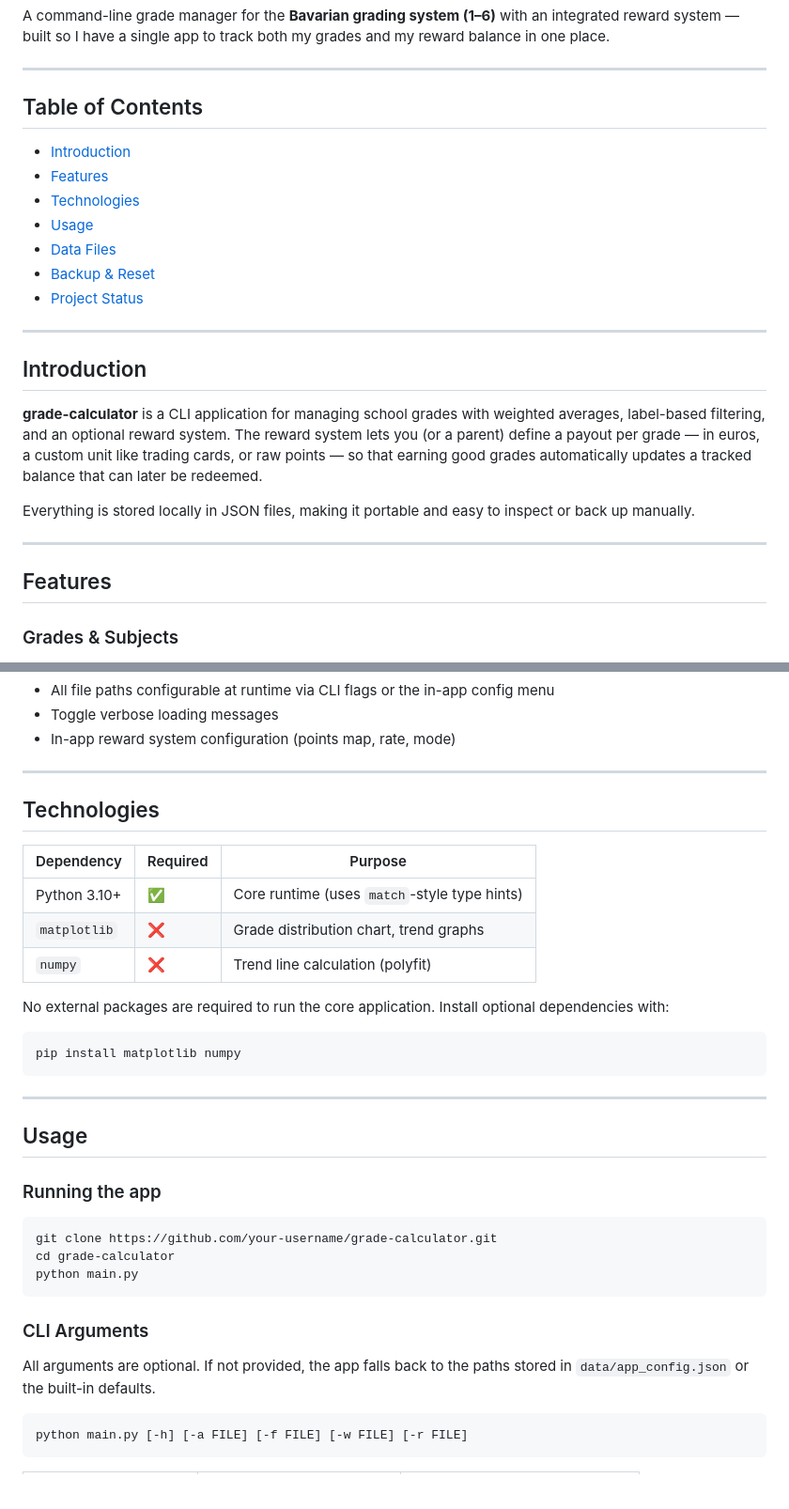
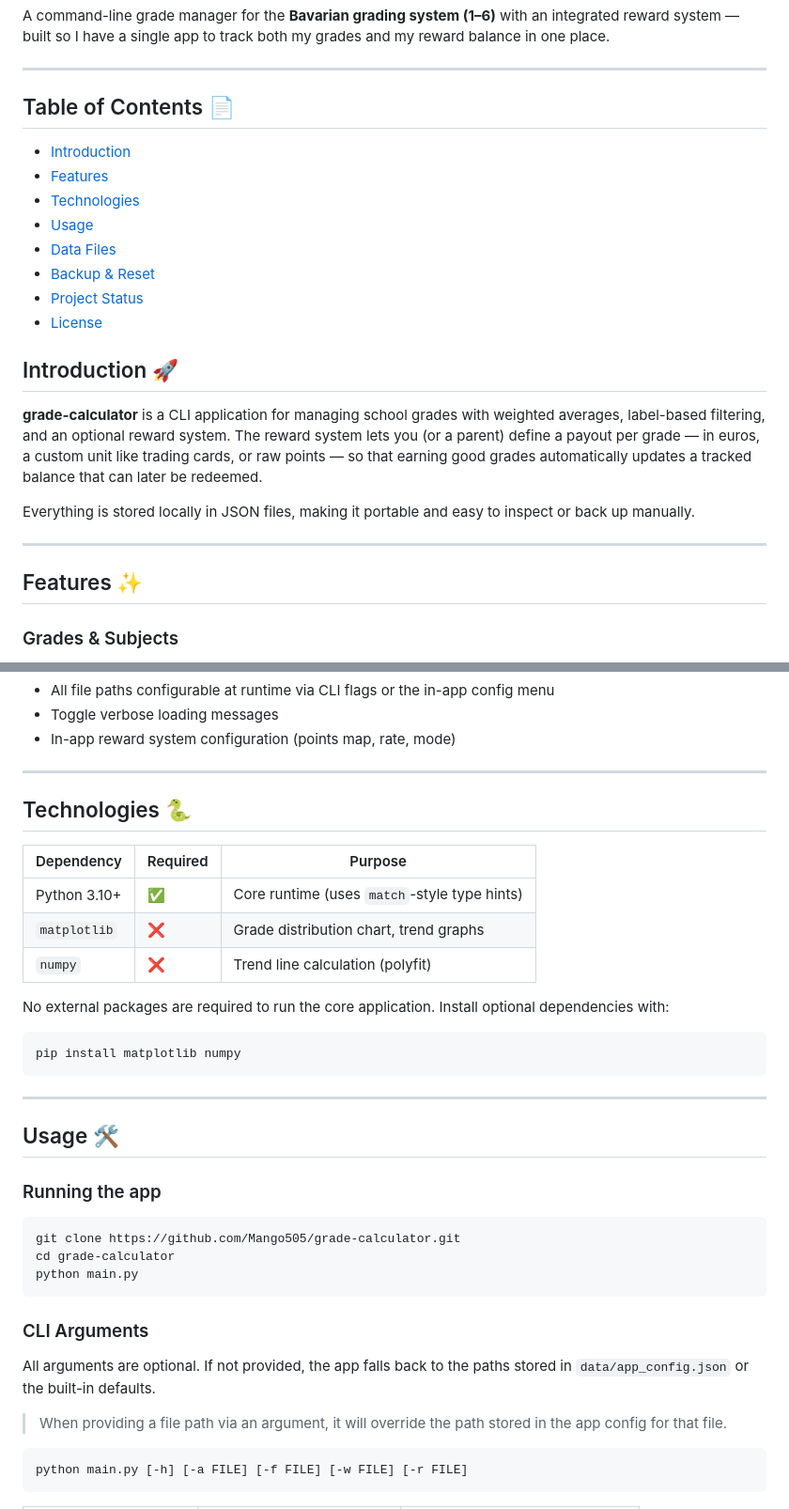
Before and after one commit to Mango505/grades-and-chores-manager, a Markdown page: README.md, 2 parts joined by grey strips. Shown at 94% size. Drawn GitHub-style; blank space fills up the shorter version.

````diff
--- a/README.md
+++ b/README.md
@@ -8,19 +8,18 @@ A command-line grade manager for the **Bavarian grading system (1–6)** with an
 
 ---
 
-## Table of Contents
+## Table of Contents 📄
 
 - [Introduction](#introduction)
 - [Features](#features)
 - [Technologies](#technologies)
-- [Usage](#usage)
+- [Usage ](#usage)
 - [Data Files](#data-files)
 - [Backup & Reset](#backup--reset)
 - [Project Status](#project-status)
+- [License](#license)
 
----
-
-## Introduction
+## Introduction 🚀
 
 **grade-calculator** is a CLI application for managing school grades with weighted averages, label-based filtering, and an optional reward system. The reward system lets you (or a parent) define a payout per grade — in euros, a custom unit like trading cards, or raw points — so that earning good grades automatically updates a tracked balance that can later be redeemed.
 
@@ -28,7 +27,7 @@ Everything is stored locally in JSON files, making it portable and easy to inspe
 
 ---
 
-## Features
+## Features ✨
 
 ### Grades & Subjects
 - Add, edit, and delete grades per subject
@@ -60,7 +59,7 @@ Everything is stored locally in JSON files, making it portable and easy to inspe
 
 ---
 
-## Technologies
+## Technologies 🐍
 
 | Dependency   | Required | Purpose                              |
 |--------------|----------|--------------------------------------|
@@ -76,12 +75,12 @@ pip install matplotlib numpy
 
 ---
 
-## Usage
+## Usage 🛠️
 
 ### Running the app
 
 ```bash
-git clone https://github.com/your-username/grade-calculator.git
+git clone https://github.com/Mango505/grade-calculator.git
 cd grade-calculator
 python main.py
 ```
@@ -89,6 +88,8 @@ python main.py
 ### CLI Arguments
 
 All arguments are optional. If not provided, the app falls back to the paths stored in `data/app_config.json` or the built-in defaults.
+
+> When providing a file path via an argument, it will override the path stored in the app config for that file.
 
 ```
 python main.py [-h] [-a FILE] [-f FILE] [-w FILE] [-r FILE]
````
Also changed, not shown: other parts of README.md (+13 -5 lines).
